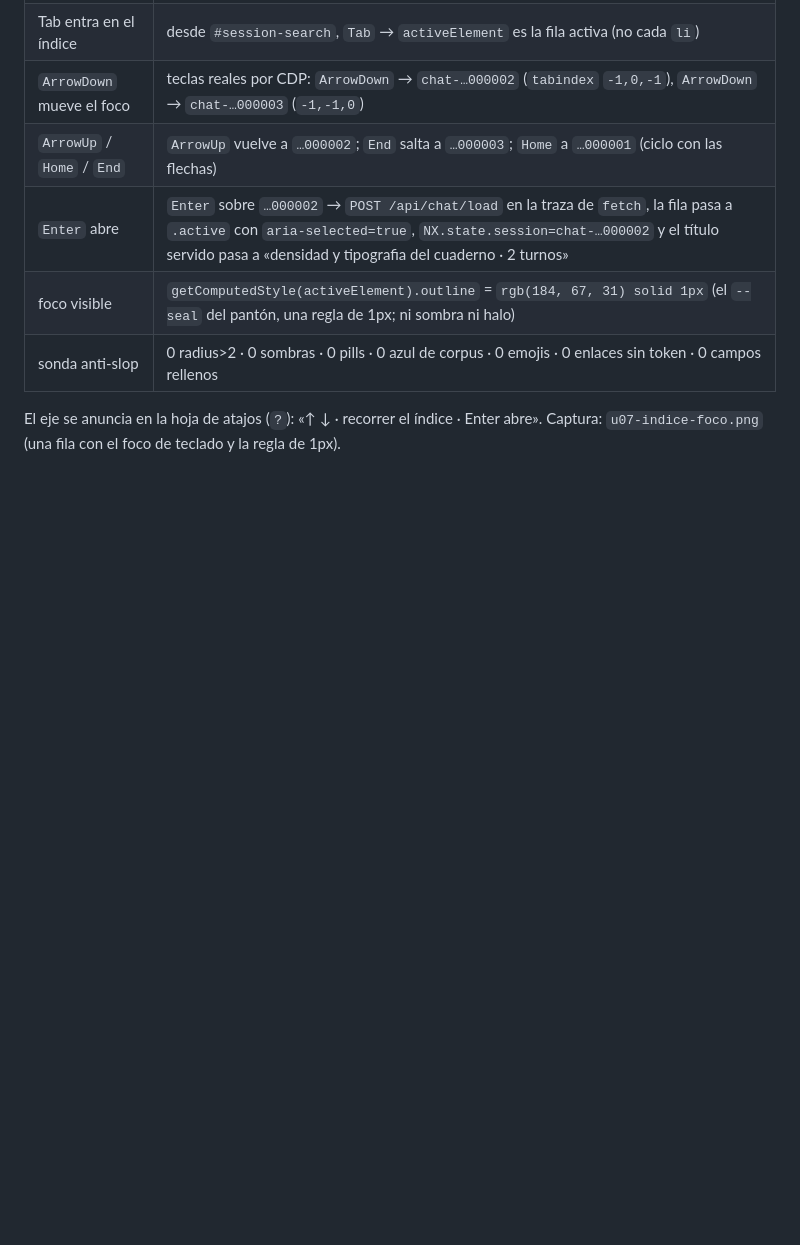
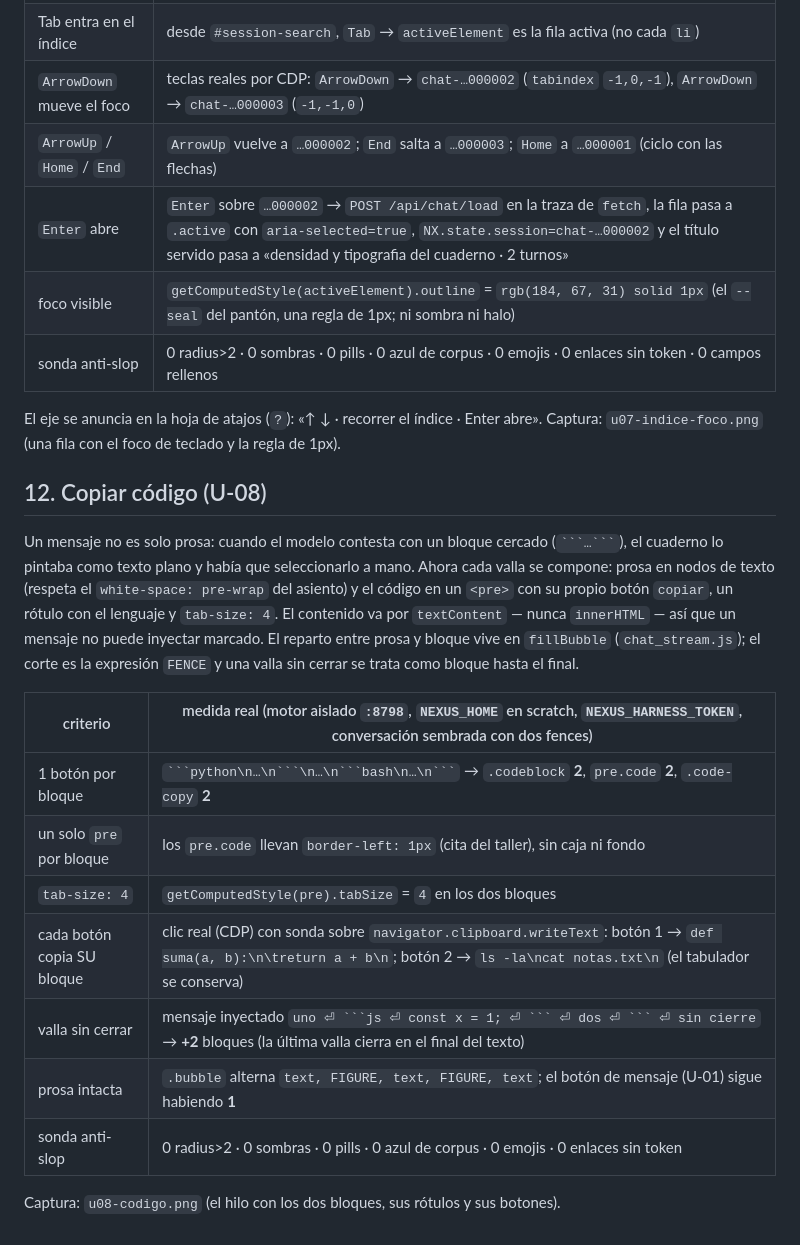
Before and after one commit to AdrenalinexV/nexus-harness, a Markdown page: docs/UI_REWORK.md, the part around the change. Drawn GitHub-style; blank space fills up the shorter version.

Commit message:
docs(U-08): seccion 12 del rework y casilla marcada con f3de194

`````diff
--- a/docs/UI_REWORK.md
+++ b/docs/UI_REWORK.md
@@ -345,3 +345,25 @@ primera si no hay activa—, `-1` en el resto): un Tab entra en el índice, no e
 
 El eje se anuncia en la hoja de atajos (`?`): «↑ ↓ · recorrer el índice · Enter abre».
 Captura: `u07-indice-foco.png` (una fila con el foco de teclado y la regla de 1px).
+
+## 12. Copiar código (U-08)
+
+Un mensaje no es solo prosa: cuando el modelo contesta con un bloque cercado (```` ```…``` ````), el
+cuaderno lo pintaba como texto plano y había que seleccionarlo a mano. Ahora cada valla se compone:
+prosa en nodos de texto (respeta el `white-space: pre-wrap` del asiento) y el código en un `<pre>`
+con su propio botón `copiar`, un rótulo con el lenguaje y `tab-size: 4`. El contenido va por
+`textContent` — nunca `innerHTML` — así que un mensaje no puede inyectar marcado. El reparto entre
+prosa y bloque vive en `fillBubble` (`chat_stream.js`); el corte es la expresión `FENCE` y una valla
+sin cerrar se trata como bloque hasta el final.
+
+| criterio | medida real (motor aislado `:8798`, `NEXUS_HOME` en scratch, `NEXUS_HARNESS_TOKEN`, conversación sembrada con dos fences) |
+|---|---|
+| 1 botón por bloque | ```` ```python\n…\n```\n…\n```bash\n…\n``` ```` → `.codeblock` **2**, `pre.code` **2**, `.code-copy` **2** |
+| un solo `pre` por bloque | los `pre.code` llevan `border-left: 1px` (cita del taller), sin caja ni fondo |
+| `tab-size: 4` | `getComputedStyle(pre).tabSize` = `4` en los dos bloques |
+| cada botón copia SU bloque | clic real (CDP) con sonda sobre `navigator.clipboard.writeText`: botón 1 → `def suma(a, b):\n\treturn a + b\n`; botón 2 → `ls -la\ncat notas.txt\n` (el tabulador se conserva) |
+| valla sin cerrar | mensaje inyectado `uno ⏎ ```js ⏎ const x = 1; ⏎ ``` ⏎ dos ⏎ ``` ⏎ sin cierre` → **+2** bloques (la última valla cierra en el final del texto) |
+| prosa intacta | `.bubble` alterna `text, FIGURE, text, FIGURE, text`; el botón de mensaje (U-01) sigue habiendo **1** |
+| sonda anti-slop | 0 radius>2 · 0 sombras · 0 pills · 0 azul de corpus · 0 emojis · 0 enlaces sin token |
+
+Captura: `u08-codigo.png` (el hilo con los dos bloques, sus rótulos y sus botones).
`````
Also changed, not shown: docs/UI_BACKLOG.md (+8 -2 lines), docs/VERIFICATION.md (+26 -26 lines).
